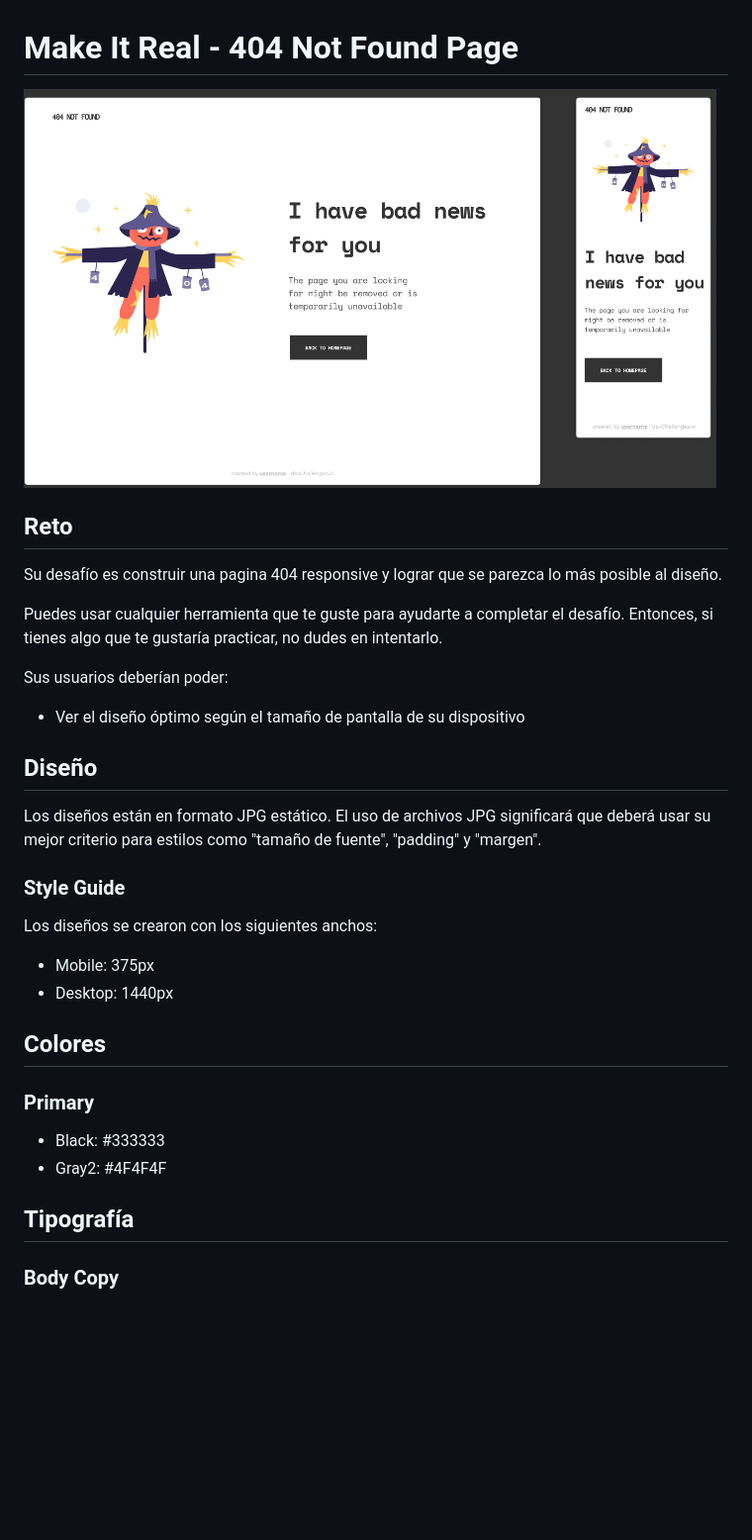
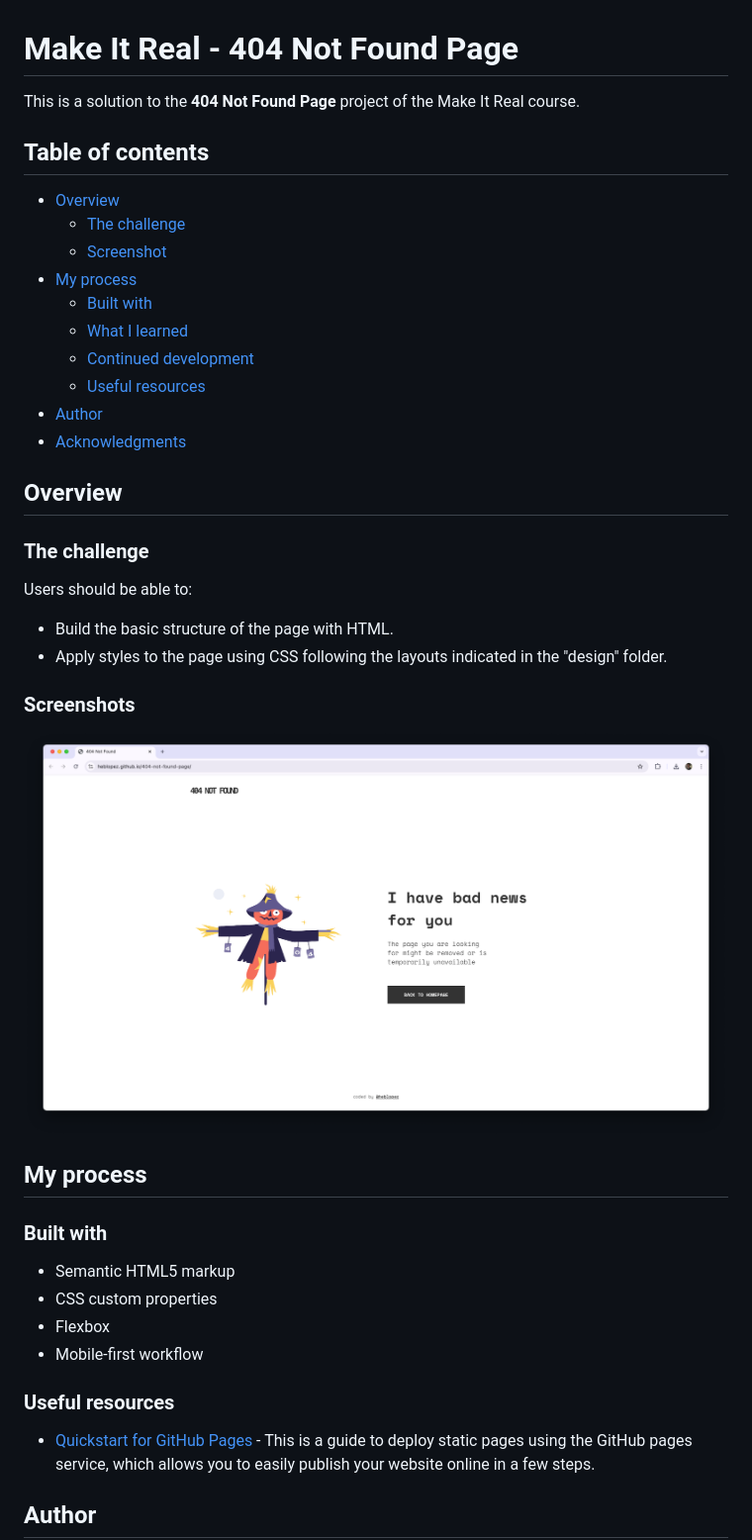
Before and after one commit to heblopez/404-not-found-page, a Markdown page: README.md, the part around the change printed below. Shown: that part at 99% size. Rendered like a GitHub page; pictures changed too: assets/screenshot.png (added); blank space fills up the shorter version.

Commit message:
feat: Updated README

```diff
--- a/README.md
+++ b/README.md
@@ -1,36 +1,46 @@
 # Make It Real - 404 Not Found Page
 
-<img src="./design/desktop-preview.jpg" width="700">
+This is a solution to the **404 Not Found Page** project of the Make It Real course.
 
-## Reto
+## Table of contents
 
-Su desafío es construir una pagina 404 responsive y lograr que se parezca lo más posible al diseño.
+- [Overview](#overview)
+  - [The challenge](#the-challenge)
+  - [Screenshot](#screenshot)
+- [My process](#my-process)
+  - [Built with](#built-with)
+  - [What I learned](#what-i-learned)
+  - [Continued development](#continued-development)
+  - [Useful resources](#useful-resources)
+- [Author](#author)
+- [Acknowledgments](#acknowledgments)
 
-Puedes usar cualquier herramienta que te guste para ayudarte a completar el desafío. Entonces, si tienes algo que te gustaría practicar, no dudes en intentarlo.
 
-Sus usuarios deberían poder:
+## Overview
 
-- Ver el diseño óptimo según el tamaño de pantalla de su dispositivo
+### The challenge
 
-## Diseño
+Users should be able to:
 
-Los diseños están en formato JPG estático. El uso de archivos JPG significará que deberá usar su mejor criterio para estilos como "tamaño de fuente", "padding" y "margen".
+- Build the basic structure of the page with HTML.
+- Apply styles to the page using CSS following the layouts indicated in the "design" folder.
 
-### Style Guide
+### Screenshots
 
-Los diseños se crearon con los siguientes anchos:
+![Desktop view](assets/screenshot.png)
 
-- Mobile: 375px
-- Desktop: 1440px
+## My process
 
-## Colores
+### Built with
 
-### Primary
+- Semantic HTML5 markup
+- CSS custom properties
+- Flexbox
+- Mobile-first workflow
 
-- Black: #333333
-- Gray2: #4F4F4F
+### Useful resources
 
-## Tipografía
+- [Quickstart for GitHub Pages](https://docs.github.com/en/pages/quickstart) - This is a guide to deploy static pages using the GitHub pages service, which allows you to easily publish your website online in a few steps.
 
-### Body Copy
+## Author
 
```
Also changed, not shown: other parts of README.md (+1 -24 lines), README-template.md (deleted, +0 -87 lines).
